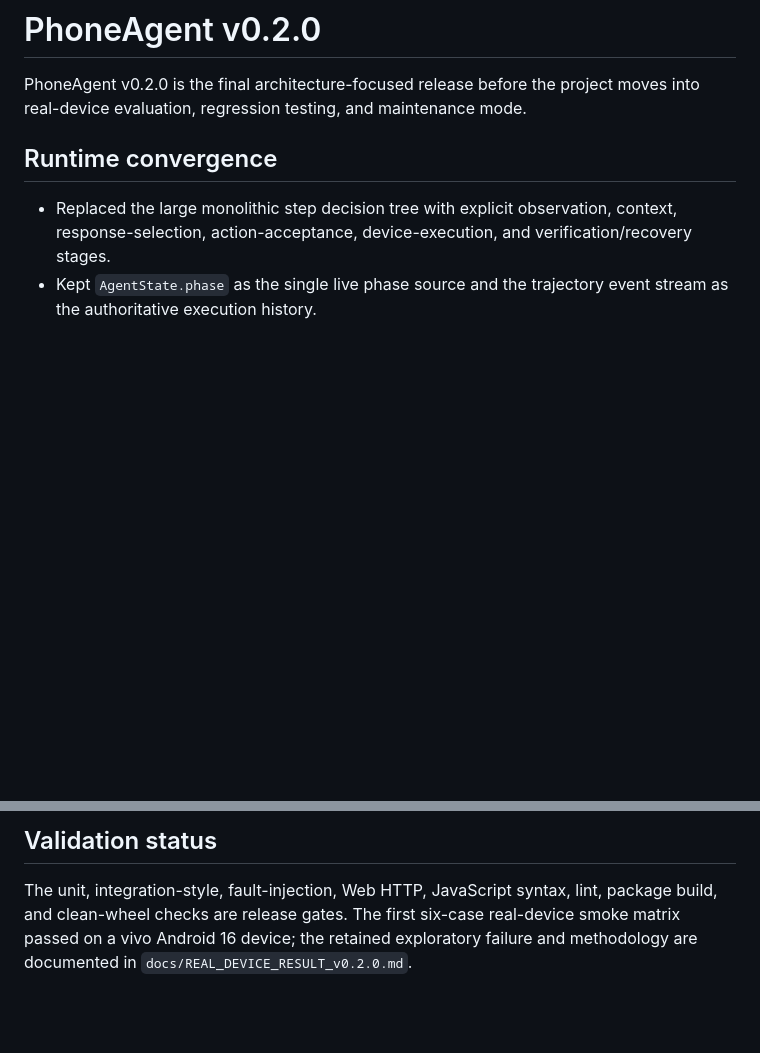
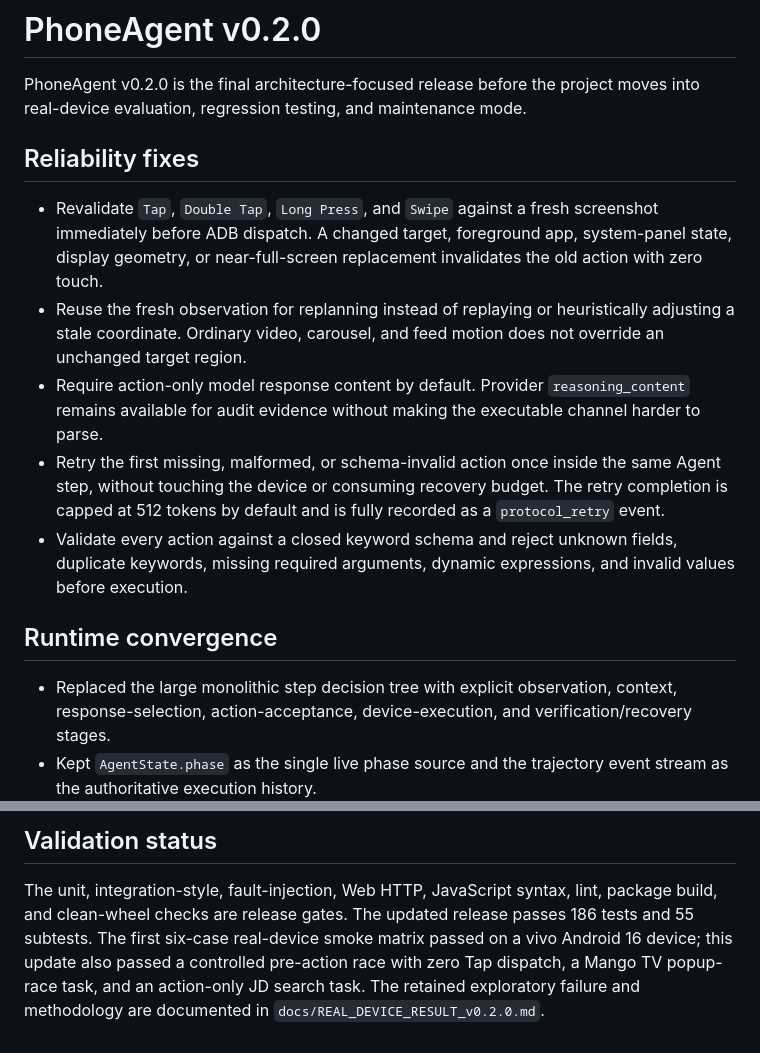
Before and after one commit to AuroraEchos/PhoneAgent, a Markdown page: RELEASE_NOTES_v0.2.0.md, 2 parts joined by grey strips. Drawn GitHub-style; blank space fills up the shorter version.

Commit message:
docs: update v0.2.0 release metadata

```diff
--- a/RELEASE_NOTES_v0.2.0.md
+++ b/RELEASE_NOTES_v0.2.0.md
@@ -2,6 +2,22 @@
 
 PhoneAgent v0.2.0 is the final architecture-focused release before the project moves into
 real-device evaluation, regression testing, and maintenance mode.
+
+## Reliability fixes
+
+- Revalidate `Tap`, `Double Tap`, `Long Press`, and `Swipe` against a fresh screenshot immediately
+  before ADB dispatch. A changed target, foreground app, system-panel state, display geometry, or
+  near-full-screen replacement invalidates the old action with zero touch.
+- Reuse the fresh observation for replanning instead of replaying or heuristically adjusting a
+  stale coordinate. Ordinary video, carousel, and feed motion does not override an unchanged
+  target region.
+- Require action-only model response content by default. Provider `reasoning_content` remains
+  available for audit evidence without making the executable channel harder to parse.
+- Retry the first missing, malformed, or schema-invalid action once inside the same Agent step,
+  without touching the device or consuming recovery budget. The retry completion is capped at
+  512 tokens by default and is fully recorded as a `protocol_retry` event.
+- Validate every action against a closed keyword schema and reject unknown fields, duplicate
+  keywords, missing required arguments, dynamic expressions, and invalid values before execution.
 
 ## Runtime convergence
 
@@ -58,6 +74,8 @@ real-device evaluation, regression testing, and maintenance mode.
 ## Validation status
 
 The unit, integration-style, fault-injection, Web HTTP, JavaScript syntax, lint, package build,
-and clean-wheel checks are release gates. The first six-case real-device smoke matrix passed on a
-vivo Android 16 device; the retained exploratory failure and methodology are documented in
+and clean-wheel checks are release gates. The updated release passes 186 tests and 55 subtests.
+The first six-case real-device smoke matrix passed on a vivo Android 16 device; this update also
+passed a controlled pre-action race with zero Tap dispatch, a Mango TV popup-race task, and an
+action-only JD search task. The retained exploratory failure and methodology are documented in
 `docs/REAL_DEVICE_RESULT_v0.2.0.md`.
```
Also changed, not shown: CHANGELOG.md (+11 -17 lines).
